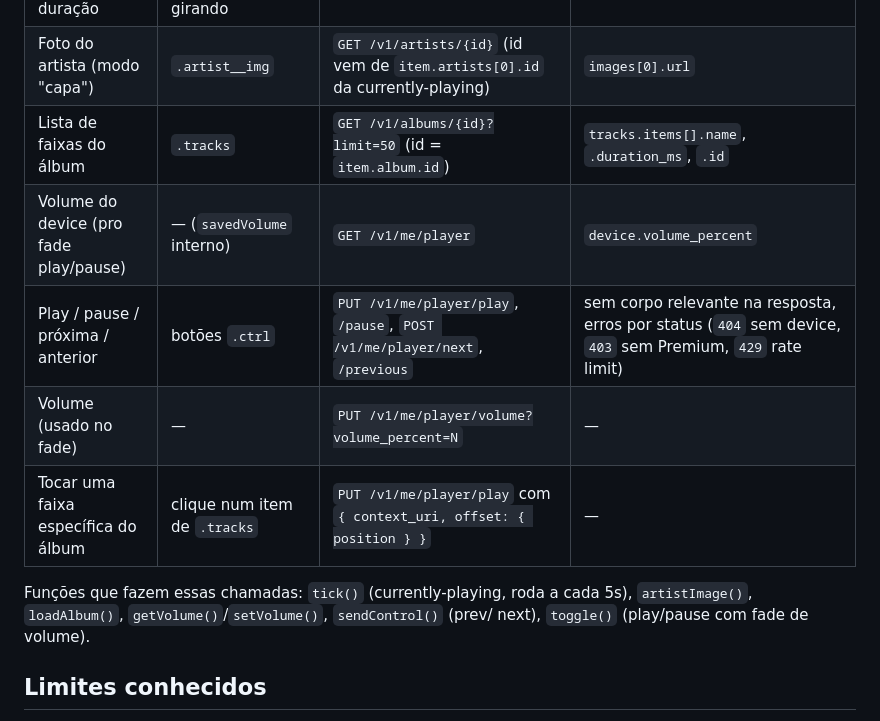
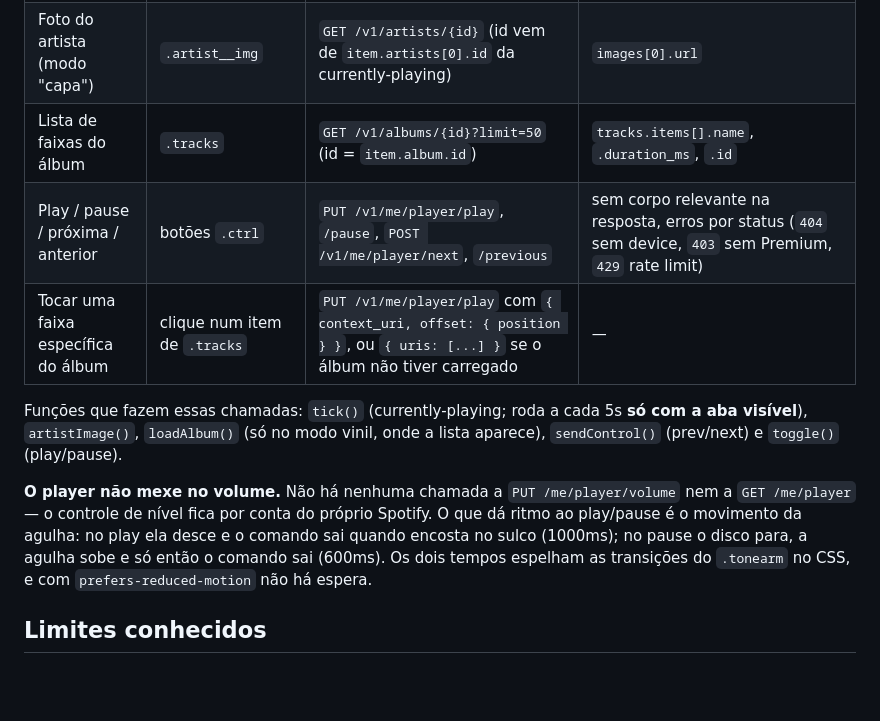
Before and after one commit to SamuelAraag/Vinil-Player-Spotify, a Markdown page: README.md, the part around the change. Rendered like a GitHub page; blank space fills up the shorter version.

Commit message:
README: tira as linhas de volume do mapa de dados
O mapa ainda listava GET /me/player e PUT /me/player/volume como
requisicoes do player, e descrevia o toggle() como 'play/pause com fade
de volume' - tudo isso saiu do codigo. Documentado no lugar o que passou
a valer: nenhuma chamada de volume, e play/pause no tempo da agulha.
Anotado tambem o polling so com aba visivel e o loadAlbum so no modo
vinil.

```diff
--- a/README.md
+++ b/README.md
@@ -49,14 +49,19 @@ Referência rápida pra não precisar reler o script inteiro toda vez. Tudo isso
 | Tocando / pausado, progresso, duração | `data-playing`, braço do toca-discos, disco girando | `GET /v1/me/player/currently-playing` | `is_playing`, `progress_ms`, `item.duration_ms` |
 | Foto do artista (modo "capa") | `.artist__img` | `GET /v1/artists/{id}` (id vem de `item.artists[0].id` da currently-playing) | `images[0].url` |
 | Lista de faixas do álbum | `.tracks` | `GET /v1/albums/{id}?limit=50` (id = `item.album.id`) | `tracks.items[].name`, `.duration_ms`, `.id` |
-| Volume do device (pro fade play/pause) | — (`savedVolume` interno) | `GET /v1/me/player` | `device.volume_percent` |
 | Play / pause / próxima / anterior | botões `.ctrl` | `PUT /v1/me/player/play`, `/pause`, `POST /v1/me/player/next`, `/previous` | sem corpo relevante na resposta, erros por status (`404` sem device, `403` sem Premium, `429` rate limit) |
-| Volume (usado no fade) | — | `PUT /v1/me/player/volume?volume_percent=N` | — |
-| Tocar uma faixa específica do álbum | clique num item de `.tracks` | `PUT /v1/me/player/play` com `{ context_uri, offset: { position } }` | — |
+| Tocar uma faixa específica do álbum | clique num item de `.tracks` | `PUT /v1/me/player/play` com `{ context_uri, offset: { position } }`, ou `{ uris: [...] }` se o álbum não tiver carregado | — |
 
-Funções que fazem essas chamadas: `tick()` (currently-playing, roda a cada 5s),
-`artistImage()`, `loadAlbum()`, `getVolume()`/`setVolume()`, `sendControl()` (prev/
-next), `toggle()` (play/pause com fade de volume).
+Funções que fazem essas chamadas: `tick()` (currently-playing; roda a cada 5s **só
+com a aba visível**), `artistImage()`, `loadAlbum()` (só no modo vinil, onde a lista
+aparece), `sendControl()` (prev/next) e `toggle()` (play/pause).
+
+**O player não mexe no volume.** Não há nenhuma chamada a
+`PUT /me/player/volume` nem a `GET /me/player` — o controle de nível fica por conta
+do próprio Spotify. O que dá ritmo ao play/pause é o movimento da agulha: no play
+ela desce e o comando sai quando encosta no sulco (1000ms); no pause o disco para,
+a agulha sobe e só então o comando sai (600ms). Os dois tempos espelham as
+transições do `.tonearm` no CSS, e com `prefers-reduced-motion` não há espera.
 
 ## Limites conhecidos
 
```
